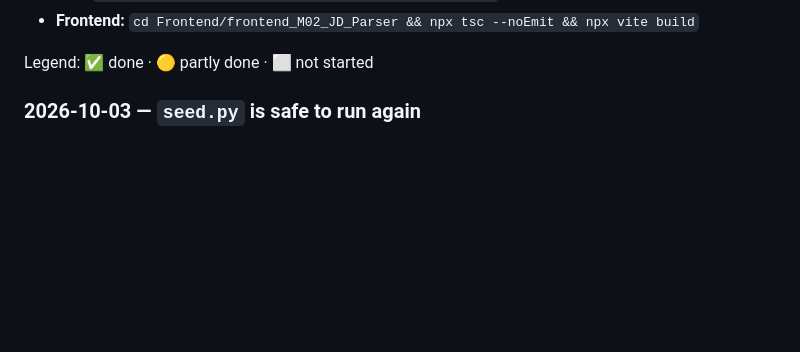
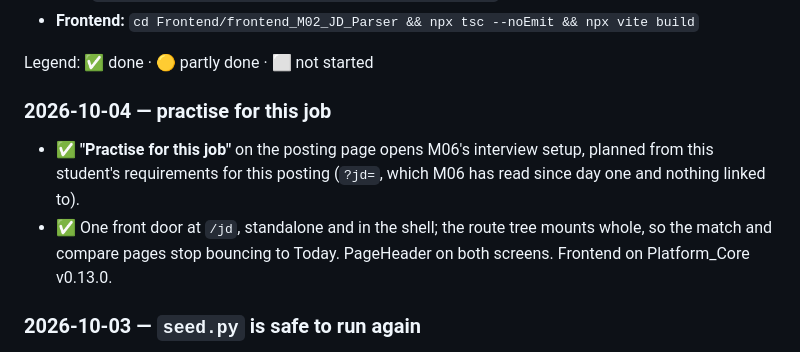
Before and after one commit to MNEMOS-PREP/jd-parser-coverage, a Markdown page: plan_in_depth/M02_JD_Parser_TODO.md, the part around the change. Drawn GitHub-style; blank space fills up the shorter version.

Commit message:
TODO: 2026-10-04, practise for this job
Co-Authored-By: Claude Opus 5.5 <noreply@anthropic.com>

```diff
--- a/plan_in_depth/M02_JD_Parser_TODO.md
+++ b/plan_in_depth/M02_JD_Parser_TODO.md
@@ -26,6 +26,15 @@ Task list for taking **M02 JD Parser & Coverage Planner** to 100% of
 - **Frontend:** `cd Frontend/frontend_M02_JD_Parser && npx tsc --noEmit && npx vite build`
 
 Legend: ✅ done · 🟡 partly done · ⬜ not started
+
+### 2026-10-04 — practise for this job
+
+- ✅ **"Practise for this job"** on the posting page opens M06's interview
+  setup, planned from this student's requirements for this posting (`?jd=`,
+  which M06 has read since day one and nothing linked to).
+- ✅ One front door at `/jd`, standalone and in the shell; the route tree mounts
+  whole, so the match and compare pages stop bouncing to Today. PageHeader on
+  both screens. Frontend on Platform_Core v0.13.0.
 
 ### 2026-10-03 — `seed.py` is safe to run again
 
```
